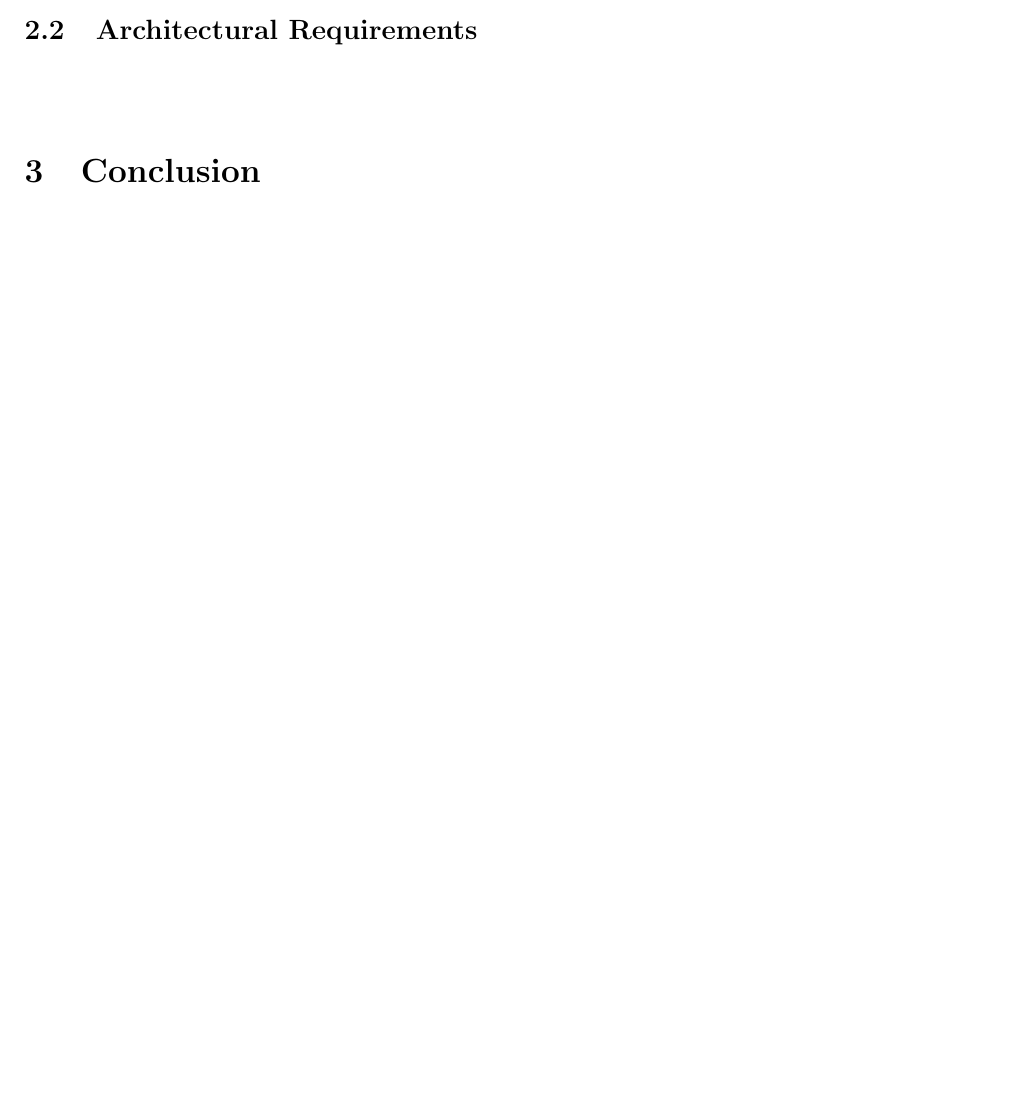
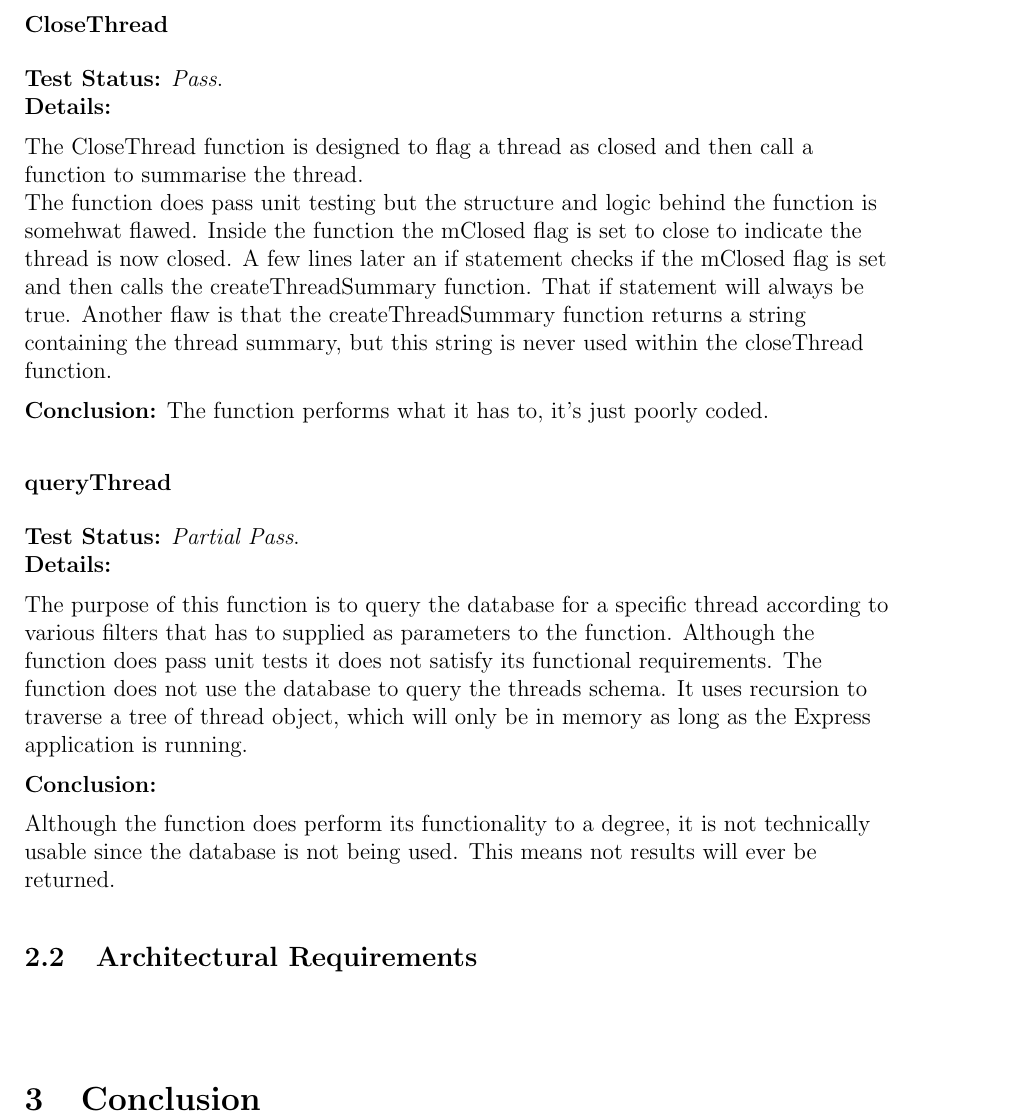
Before and after one commit to thepickpocket/ThreadsTesting, a LaTeX document (Testing_MainFile.tex, which reads IndividualContributions/FunctionalRequirementsB.tex): part of page 8 of 8 before the commit and part of page 9 of 9 after it, cut at the place of the change, the shorter picture padded with empty space. Compiled offline with pdfLaTeX.

Commit message:
Added testing comments for closeThread and queryThread.

```diff
--- a/IndividualContributions/FunctionalRequirementsB.tex
+++ b/IndividualContributions/FunctionalRequirementsB.tex
@@ -93,6 +93,33 @@ The bugs specified were Mongoose related. (Error: Cast Error:Cast to ObjectId fa
 In HideThread we changed the parameter in test.equal to a different expected result and it still passed so we don’t think the function actually checks if the value field is hidden or not.
 In MoveThread there are no error checks or bounds checks as we inserted an overbound value and it still passed the test.
 
+\end{flushleft}
+
+\subsubsection{CloseThread}
+\begin{flushleft}
+\textbf{Test Status:} \emph{Pass}. \\
+
+\textbf{Details:}
+
+The CloseThread function is designed to flag a thread as closed and then call a function to summarise the thread.\\
+
+The function does pass unit testing but the structure and logic behind the function is somehwat flawed. Inside the function the mClosed flag is set to close to indicate the thread is now closed. A few lines later an if statement checks if the mClosed flag is set and then calls the createThreadSummary function. That if statement will always be true. Another flaw is that the createThreadSummary function returns a string containing the thread summary, but this string is never used within the closeThread function.
+
+\textbf{Conclusion:}
+The function performs what it has to, it's just poorly coded.
+
+\end{flushleft}
+\subsubsection{queryThread}
+\begin{flushleft}
+\textbf{Test Status:} \emph{Partial Pass}. \\
+
+\textbf{Details:}
+
+The purpose of this function is to query the database for a specific thread according to various filters that has to supplied as parameters to the function. Although the function does pass unit tests it does not satisfy its functional requirements. The function does not use the database to query the threads schema. It uses recursion to traverse a tree of thread object, which will only be in memory as long as the Express application is running.
+
+\textbf{Conclusion:}
+
+Although the function does perform its functionality to a degree, it is not technically usable since the database is not being used. This means not results will ever be returned.
 
 \end{flushleft}
 
```
